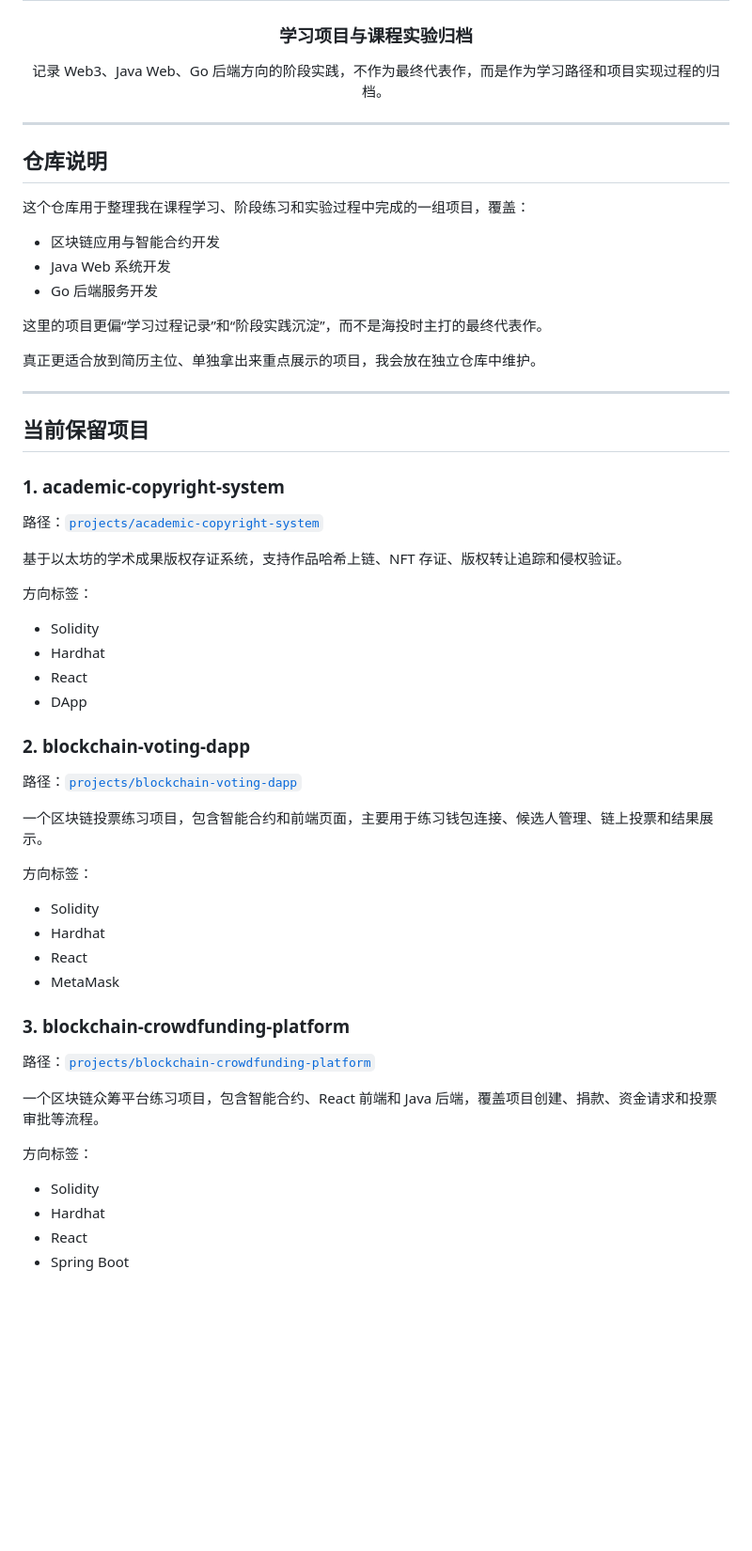
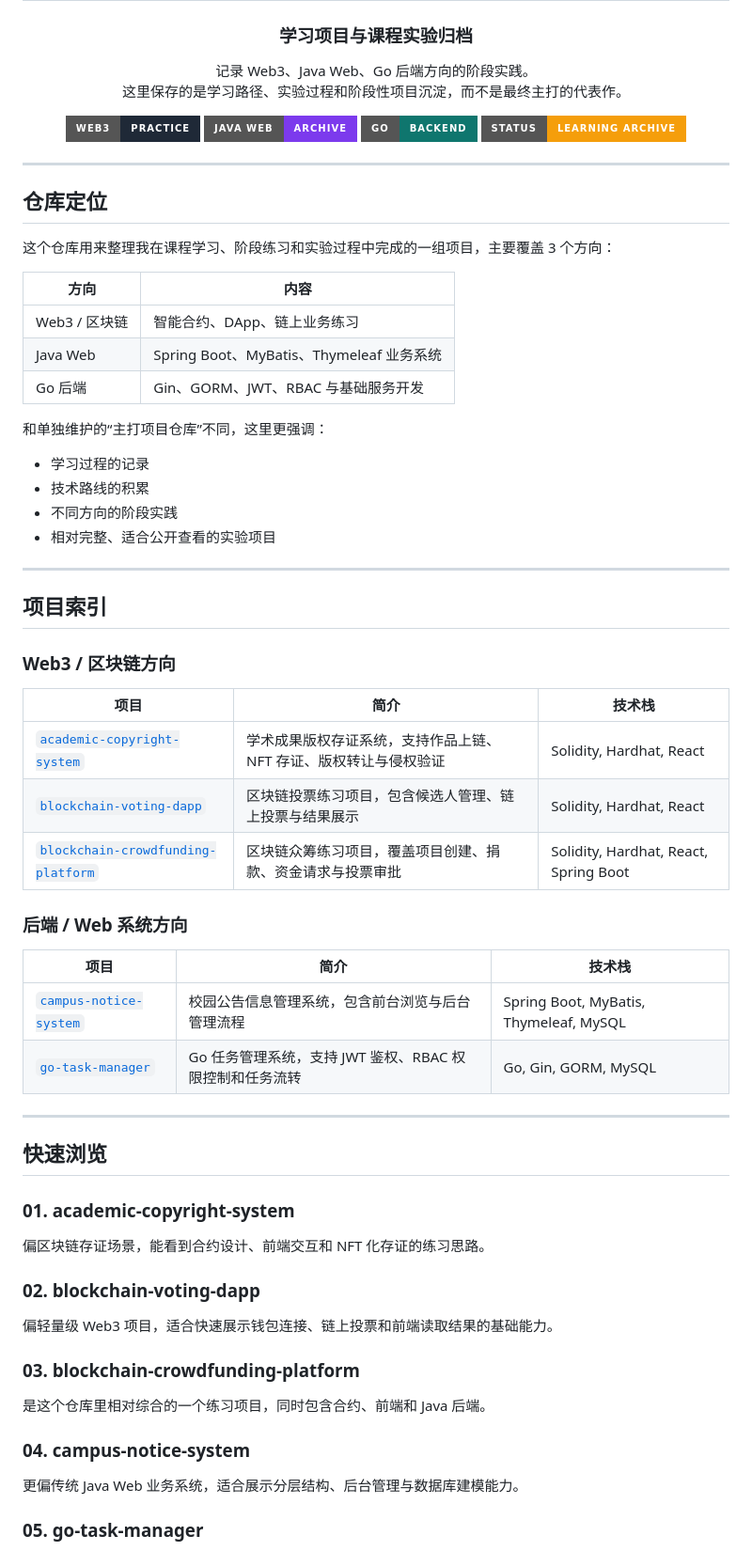
Before and after one commit to resurrection-i/dev-practice-archive, a Markdown page: README.md, the part around one of its changes. Shown at 94% size. Drawn GitHub-style; badges without logos; blank space fills up the shorter version.

Commit message:
docs: polish archive landing page

```diff
--- a/README.md
+++ b/README.md
@@ -4,64 +4,77 @@
 
 ### 学习项目与课程实验归档
 
-记录 Web3、Java Web、Go 后端方向的阶段实践，不作为最终代表作，而是作为学习路径和项目实现过程的归档。
+记录 Web3、Java Web、Go 后端方向的阶段实践。
+这里保存的是学习路径、实验过程和阶段性项目沉淀，而不是最终主打的代表作。
+
+</div>
+
+<div align="center">
+
+![Web3](https://img.shields.io/badge/Web3-Practice-1f2937?style=for-the-badge)
+![Java Web](https://img.shields.io/badge/Java%20Web-Archive-7c3aed?style=for-the-badge)
+![Go Backend](https://img.shields.io/badge/Go-Backend-0f766e?style=for-the-badge)
+![Status](https://img.shields.io/badge/Status-Learning%20Archive-f59e0b?style=for-the-badge)
 
 </div>
 
 ---
 
-## 仓库说明
+## 仓库定位
 
-这个仓库用于整理我在课程学习、阶段练习和实验过程中完成的一组项目，覆盖：
+这个仓库用来整理我在课程学习、阶段练习和实验过程中完成的一组项目，主要覆盖 3 个方向：
 
-- 区块链应用与智能合约开发
-- Java Web 系统开发
-- Go 后端服务开发
+| 方向 | 内容 |
+| --- | --- |
+| Web3 / 区块链 | 智能合约、DApp、链上业务练习 |
+| Java Web | Spring Boot、MyBatis、Thymeleaf 业务系统 |
+| Go 后端 | Gin、GORM、JWT、RBAC 与基础服务开发 |
 
-这里的项目更偏“学习过程记录”和“阶段实践沉淀”，而不是海投时主打的最终代表作。
+和单独维护的“主打项目仓库”不同，这里更强调：
 
-真正更适合放到简历主位、单独拿出来重点展示的项目，我会放在独立仓库中维护。
+- 学习过程的记录
+- 技术路线的积累
+- 不同方向的阶段实践
+- 相对完整、适合公开查看的实验项目
 
 ---
 
-## 当前保留项目
+## 项目索引
 
-### 1. academic-copyright-system
+### Web3 / 区块链方向
 
-路径：[`projects/academic-copyright-system`](projects/academic-copyright-system)
+| 项目 | 简介 | 技术栈 |
+| --- | --- | --- |
+| [`academic-copyright-system`](projects/academic-copyright-system) | 学术成果版权存证系统，支持作品上链、NFT 存证、版权转让与侵权验证 | Solidity, Hardhat, React |
+| [`blockchain-voting-dapp`](projects/blockchain-voting-dapp) | 区块链投票练习项目，包含候选人管理、链上投票与结果展示 | Solidity, Hardhat, React |
+| [`blockchain-crowdfunding-platform`](projects/blockchain-crowdfunding-platform) | 区块链众筹练习项目，覆盖项目创建、捐款、资金请求与投票审批 | Solidity, Hardhat, React, Spring Boot |
 
-基于以太坊的学术成果版权存证系统，支持作品哈希上链、NFT 存证、版权转让追踪和侵权验证。
+### 后端 / Web 系统方向
 
-方向标签：
+| 项目 | 简介 | 技术栈 |
+| --- | --- | --- |
+| [`campus-notice-system`](projects/campus-notice-system) | 校园公告信息管理系统，包含前台浏览与后台管理流程 | Spring Boot, MyBatis, Thymeleaf, MySQL |
+| [`go-task-manager`](projects/go-task-manager) | Go 任务管理系统，支持 JWT 鉴权、RBAC 权限控制和任务流转 | Go, Gin, GORM, MySQL |
 
-- Solidity
-- Hardhat
-- React
-- DApp
+---
 
-### 2. blockchain-voting-dapp
+## 快速浏览
 
-路径：[`projects/blockchain-voting-dapp`](projects/blockchain-voting-dapp)
+### 01. academic-copyright-system
 
-一个区块链投票练习项目，包含智能合约和前端页面，主要用于练习钱包连接、候选人管理、链上投票和结果展示。
+偏区块链存证场景，能看到合约设计、前端交互和 NFT 化存证的练习思路。
 
-方向标签：
+### 02. blockchain-voting-dapp
 
-- Solidity
-- Hardhat
-- React
-- MetaMask
+偏轻量级 Web3 项目，适合快速展示钱包连接、链上投票和前端读取结果的基础能力。
 
-### 3. blockchain-crowdfunding-platform
+### 03. blockchain-crowdfunding-platform
 
-路径：[`projects/blockchain-crowdfunding-platform`](projects/blockchain-crowdfunding-platform)
+是这个仓库里相对综合的一个练习项目，同时包含合约、前端和 Java 后端。
 
-一个区块链众筹平台练习项目，包含智能合约、React 前端和 Java 后端，覆盖项目创建、捐款、资金请求和投票审批等流程。
+### 04. campus-notice-system
 
-方向标签：
+更偏传统 Java Web 业务系统，适合展示分层结构、后台管理与数据库建模能力。
 
-- Solidity
-- Hardhat
-- React
-- Spring Boot
+### 05. go-task-manager
 
```
Also changed, not shown: other parts of README.md (+15 -33 lines).
